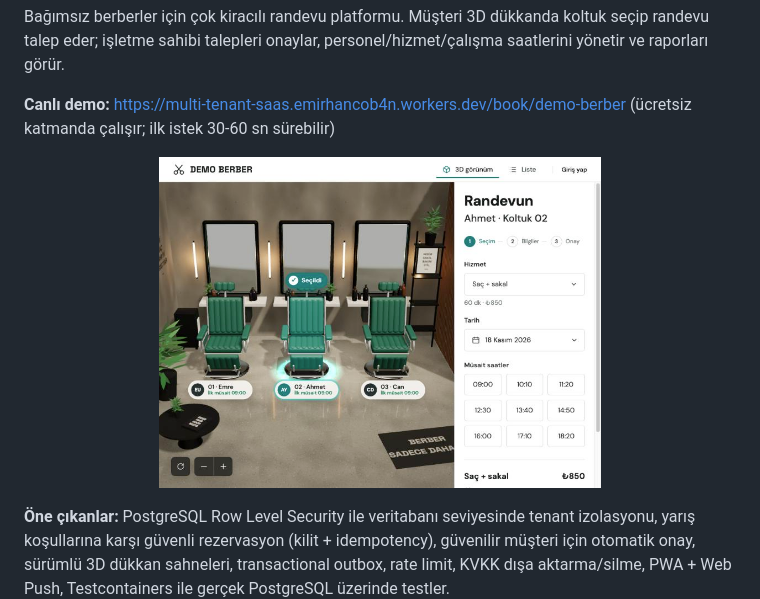
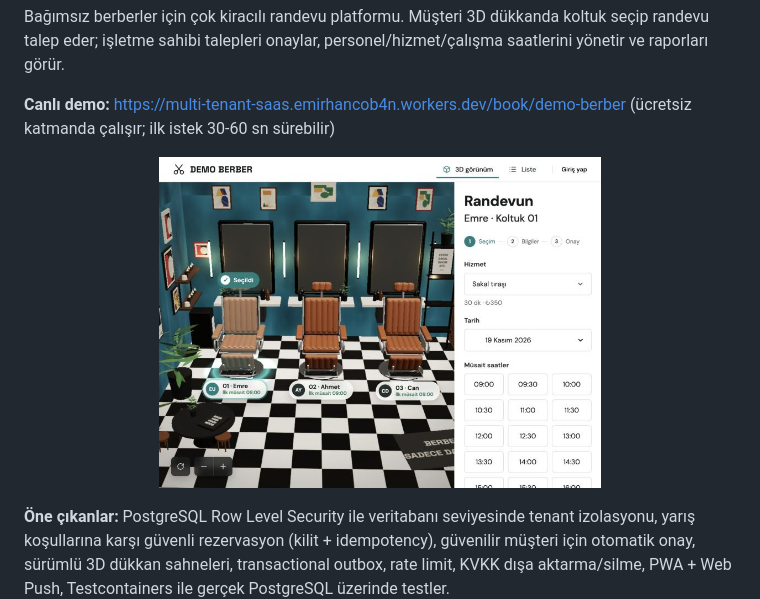
Before and after one commit to emirhan-coban/multi-tenant-saas, a Markdown page: README.tr.md, the part around the change. Drawn GitHub-style; pictures changed too: docs/media/booking-3d.jpg (deleted), docs/media/booking-3d.png (added).

```diff
--- a/README.tr.md
+++ b/README.tr.md
@@ -8,7 +8,7 @@ raporları görür.
 
 **Canlı demo:** https://multi-tenant-saas.emirhancob4n.workers.dev/book/demo-berber (ücretsiz katmanda çalışır; ilk istek 30-60 sn sürebilir)
 
-<p align="center"><img src="docs/media/booking-3d.jpg" alt="3D koltuk seçimi" width="62%"></p>
+<p align="center"><img src="docs/media/booking-3d.png" alt="3D koltuk seçimi" width="62%"></p>
 
 **Öne çıkanlar:** PostgreSQL Row Level Security ile veritabanı seviyesinde tenant izolasyonu,
 yarış koşullarına karşı güvenli rezervasyon (kilit + idempotency), güvenilir müşteri için otomatik
```
Also changed, not shown: README.md (+1 -1 lines), docs/media/booking-mobile.jpg, 2 other files.
